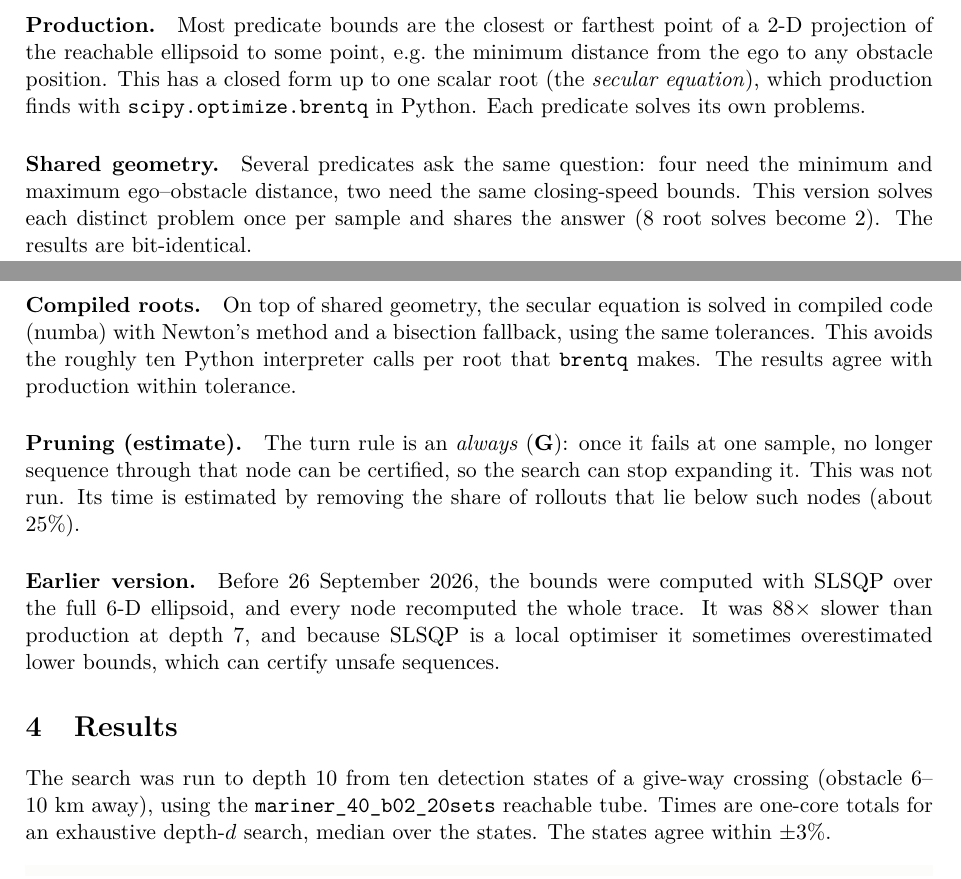
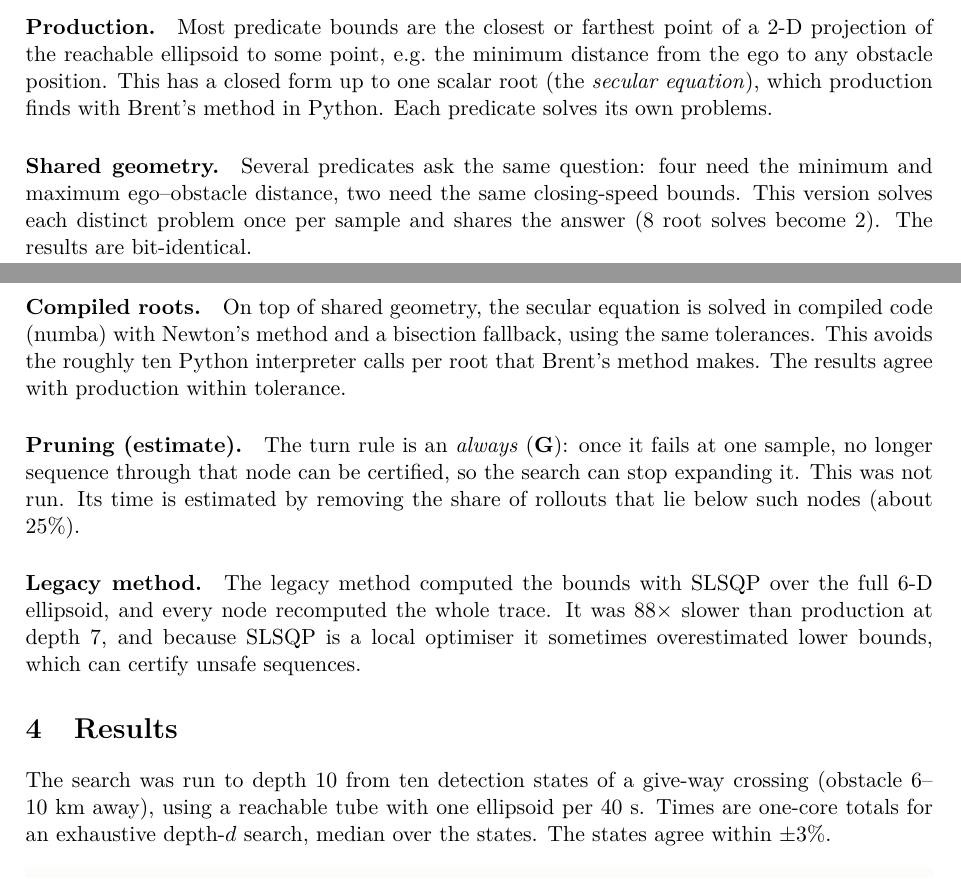
Before and after one commit to petdalh/search_report, a LaTeX document (search_eval.tex): two parts of pages 2 and 3 of 4, joined at a grey line, cut so that both start at the same text. Compiled offline with pdfLaTeX.

Commit message:
Drop code names and the legacy date from the search report

```diff
--- a/search_eval.tex
+++ b/search_eval.tex
@@ -140,7 +139,7 @@ certified sequences.
 point of a 2-D projection of the reachable ellipsoid to some point, e.g.\ the
 minimum distance from the ego to any obstacle position. This has a closed form
 up to one scalar root (the \emph{secular equation}), which production finds
-with \code{scipy.optimize.brentq} in Python. Each predicate solves its own
+with Brent's method in Python. Each predicate solves its own
 problems.
 
 \paragraph{Shared geometry.} Several predicates ask the same question: four
@@ -152,7 +151,7 @@ bit-identical.
 \paragraph{Compiled roots.} On top of shared geometry, the secular equation is
 solved in compiled code (numba) with Newton's method and a bisection fallback,
 using the same tolerances. This avoids the roughly ten Python interpreter calls
-per root that \code{brentq} makes. The results agree with production within tolerance.
+per root that Brent's method makes. The results agree with production within tolerance.
 
 \paragraph{Pruning (estimate).} The turn rule is an \emph{always}
 ($\mathbf{G}$): once it fails at one sample, no longer sequence through that
@@ -160,8 +159,7 @@ node can be certified, so the search can stop expanding it. This was not run.
 Its time is estimated by removing the share of rollouts that lie below such
 nodes (about 25\%).
 
-\paragraph{Earlier version.} Before 26 September 2026, the bounds were
-computed with SLSQP over the full 6-D ellipsoid, and every node recomputed the
+\paragraph{Legacy method.} The legacy method computed the bounds with SLSQP over the full 6-D ellipsoid, and every node recomputed the
 whole trace. It was $88\times$ slower than production at depth 7, and because
 SLSQP is a local optimiser it sometimes overestimated lower bounds, which can
 certify unsafe sequences.
@@ -171,8 +169,8 @@ certify unsafe sequences.
 %======================================================================
 
 The search was run to depth 10 from ten detection states of a give-way
-crossing (obstacle 6--10~km away), using the \code{mariner\_40\_b02\_20sets}
-reachable tube. Times are one-core totals for an exhaustive depth-$d$ search,
+crossing (obstacle 6--10~km away), using a
+reachable tube with one ellipsoid per 40~s. Times are one-core totals for an exhaustive depth-$d$ search,
 median over the states. The states agree within $\pm 3\%$.
 
 \begin{figure}[htbp]
```
Also changed, not shown: search_eval.tex (3 more changed lines).
